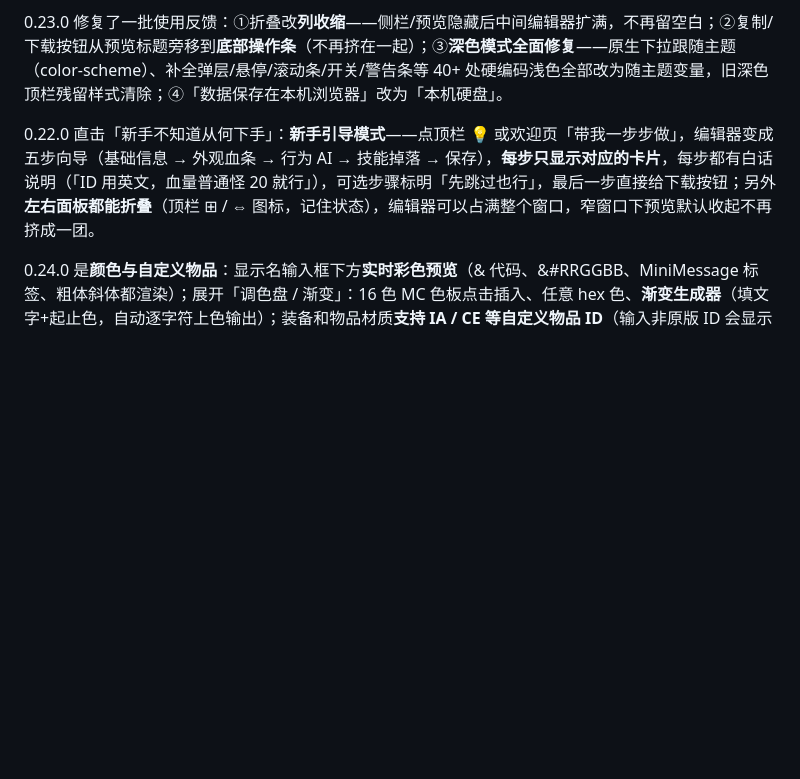
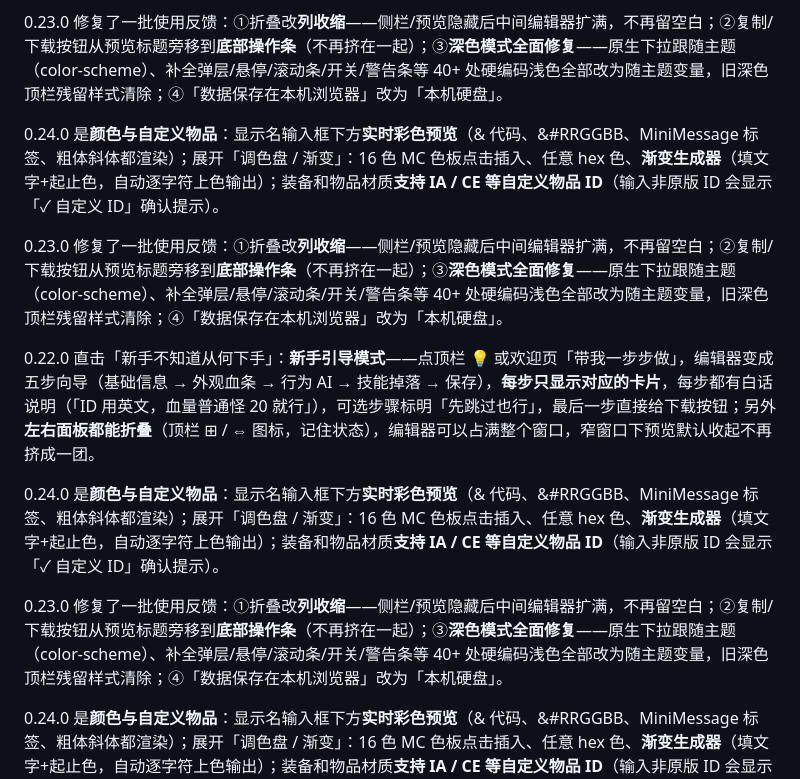
Before and after one commit to wenKing666/mythicmobs-studio, a Markdown page: README.md, the part around the change. Rendered like a GitHub page; blank space fills up the shorter version.

```diff
--- a/README.md
+++ b/README.md
@@ -16,7 +16,15 @@
 
 0.23.0 修复了一批使用反馈：①折叠改**列收缩**——侧栏/预览隐藏后中间编辑器扩满，不再留空白；②复制/下载按钮从预览标题旁移到**底部操作条**（不再挤在一起）；③**深色模式全面修复**——原生下拉跟随主题（color-scheme）、补全弹层/悬停/滚动条/开关/警告条等 40+ 处硬编码浅色全部改为随主题变量，旧深色顶栏残留样式清除；④「数据保存在本机浏览器」改为「本机硬盘」。
 
+0.24.0 是**颜色与自定义物品**：显示名输入框下方**实时彩色预览**（& 代码、&#RRGGBB、MiniMessage 标签、粗体斜体都渲染）；展开「调色盘 / 渐变」：16 色 MC 色板点击插入、任意 hex 色、**渐变生成器**（填文字+起止色，自动逐字符上色输出）；装备和物品材质**支持 IA / CE 等自定义物品 ID**（输入非原版 ID 会显示「✓ 自定义 ID」确认提示）。
+
+0.23.0 修复了一批使用反馈：①折叠改**列收缩**——侧栏/预览隐藏后中间编辑器扩满，不再留空白；②复制/下载按钮从预览标题旁移到**底部操作条**（不再挤在一起）；③**深色模式全面修复**——原生下拉跟随主题（color-scheme）、补全弹层/悬停/滚动条/开关/警告条等 40+ 处硬编码浅色全部改为随主题变量，旧深色顶栏残留样式清除；④「数据保存在本机浏览器」改为「本机硬盘」。
+
 0.22.0 直击「新手不知道从何下手」：**新手引导模式**——点顶栏 💡 或欢迎页「带我一步步做」，编辑器变成五步向导（基础信息 → 外观血条 → 行为 AI → 技能掉落 → 保存），**每步只显示对应的卡片**，每步都有白话说明（「ID 用英文，血量普通怪 20 就行」），可选步骤标明「先跳过也行」，最后一步直接给下载按钮；另外**左右面板都能折叠**（顶栏 ⊞ / ⇔ 图标，记住状态），编辑器可以占满整个窗口，窄窗口下预览默认收起不再挤成一团。
+
+0.24.0 是**颜色与自定义物品**：显示名输入框下方**实时彩色预览**（& 代码、&#RRGGBB、MiniMessage 标签、粗体斜体都渲染）；展开「调色盘 / 渐变」：16 色 MC 色板点击插入、任意 hex 色、**渐变生成器**（填文字+起止色，自动逐字符上色输出）；装备和物品材质**支持 IA / CE 等自定义物品 ID**（输入非原版 ID 会显示「✓ 自定义 ID」确认提示）。
+
+0.23.0 修复了一批使用反馈：①折叠改**列收缩**——侧栏/预览隐藏后中间编辑器扩满，不再留空白；②复制/下载按钮从预览标题旁移到**底部操作条**（不再挤在一起）；③**深色模式全面修复**——原生下拉跟随主题（color-scheme）、补全弹层/悬停/滚动条/开关/警告条等 40+ 处硬编码浅色全部改为随主题变量，旧深色顶栏残留样式清除；④「数据保存在本机浏览器」改为「本机硬盘」。
 
 0.24.0 是**颜色与自定义物品**：显示名输入框下方**实时彩色预览**（& 代码、&#RRGGBB、MiniMessage 标签、粗体斜体都渲染）；展开「调色盘 / 渐变」：16 色 MC 色板点击插入、任意 hex 色、**渐变生成器**（填文字+起止色，自动逐字符上色输出）；装备和物品材质**支持 IA / CE 等自定义物品 ID**（输入非原版 ID 会显示「✓ 自定义 ID」确认提示）。
 
```
